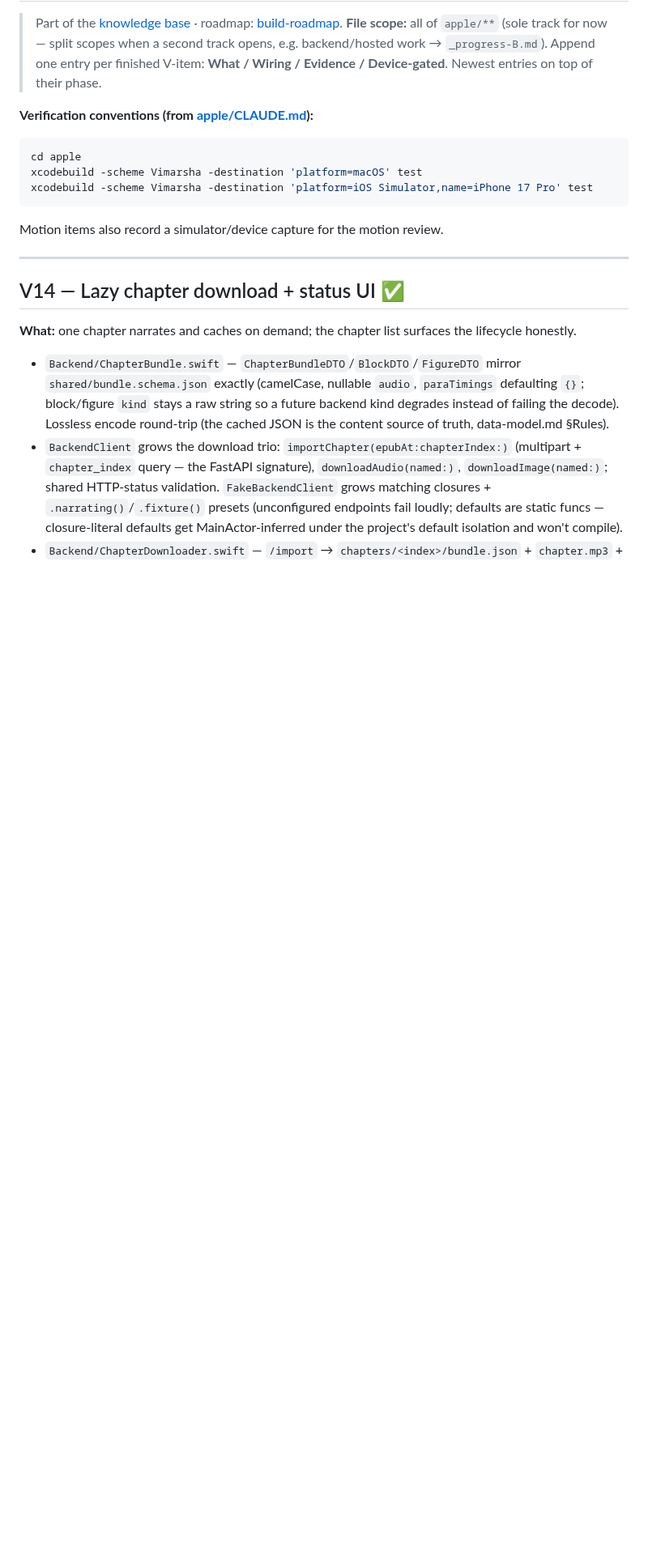
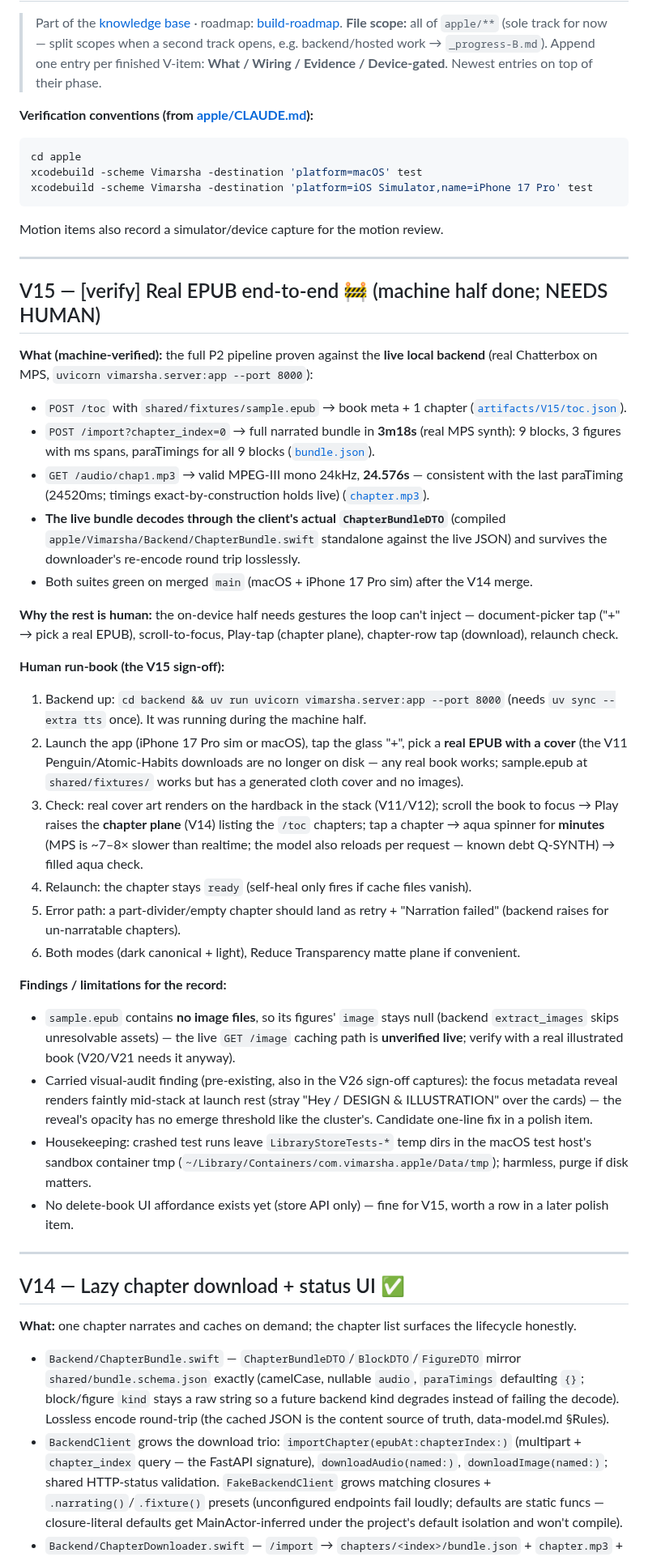
Before and after one commit to priyank-kartar/Vimarsha, a Markdown page: plan/08-engineering/_progress-A.md, the part around the change. Shown at 81% size. Drawn GitHub-style; blank space fills up the shorter version.

Commit message:
docs(progress): V15 machine half done — live /toc→/import→/audio round-trip; needs human device run
Co-Authored-By: Claude Opus 4.8 <noreply@anthropic.com>

````diff
--- a/plan/08-engineering/_progress-A.md
+++ b/plan/08-engineering/_progress-A.md
@@ -12,6 +12,60 @@ xcodebuild -scheme Vimarsha -destination 'platform=macOS' test
 xcodebuild -scheme Vimarsha -destination 'platform=iOS Simulator,name=iPhone 17 Pro' test
 ```
 Motion items also record a simulator/device capture for the motion review.
+
+---
+
+## V15 — [verify] Real EPUB end-to-end 🚧 (machine half done; NEEDS HUMAN)
+
+**What (machine-verified):** the full P2 pipeline proven against the **live local backend**
+(real Chatterbox on MPS, `uvicorn vimarsha.server:app --port 8000`):
+- `POST /toc` with `shared/fixtures/sample.epub` → book meta + 1 chapter
+  ([`artifacts/V15/toc.json`](../../.agent-loop/artifacts/V15/toc.json)).
+- `POST /import?chapter_index=0` → full narrated bundle in **3m18s** (real MPS synth):
+  9 blocks, 3 figures with ms spans, paraTimings for all 9 blocks
+  ([`bundle.json`](../../.agent-loop/artifacts/V15/bundle.json)).
+- `GET /audio/chap1.mp3` → valid MPEG-III mono 24kHz, **24.576s** — consistent with the
+  last paraTiming (24520ms; timings exact-by-construction holds live)
+  ([`chapter.mp3`](../../.agent-loop/artifacts/V15/chapter.mp3)).
+- **The live bundle decodes through the client's actual `ChapterBundleDTO`** (compiled
+  `apple/Vimarsha/Backend/ChapterBundle.swift` standalone against the live JSON) and
+  survives the downloader's re-encode round trip losslessly.
+- Both suites green on merged `main` (macOS + iPhone 17 Pro sim) after the V14 merge.
+
+**Why the rest is human:** the on-device half needs gestures the loop can't inject —
+document-picker tap ("+" → pick a real EPUB), scroll-to-focus, Play-tap (chapter plane),
+chapter-row tap (download), relaunch check.
+
+**Human run-book (the V15 sign-off):**
+1. Backend up: `cd backend && uv run uvicorn vimarsha.server:app --port 8000` (needs
+   `uv sync --extra tts` once). It was running during the machine half.
+2. Launch the app (iPhone 17 Pro sim or macOS), tap the glass "+", pick a **real EPUB
+   with a cover** (the V11 Penguin/Atomic-Habits downloads are no longer on disk — any
+   real book works; sample.epub at `shared/fixtures/` works but has a generated cloth
+   cover and no images).
+3. Check: real cover art renders on the hardback in the stack (V11/V12); scroll the book
+   to focus → Play raises the **chapter plane** (V14) listing the `/toc` chapters; tap a
+   chapter → aqua spinner for **minutes** (MPS is ~7–8× slower than realtime; the model
+   also reloads per request — known debt Q-SYNTH) → filled aqua check.
+4. Relaunch: the chapter stays `ready` (self-heal only fires if cache files vanish).
+5. Error path: a part-divider/empty chapter should land as retry + "Narration failed"
+   (backend raises for un-narratable chapters).
+6. Both modes (dark canonical + light), Reduce Transparency matte plane if convenient.
+
+**Findings / limitations for the record:**
+- `sample.epub` contains **no image files**, so its figures' `image` stays null
+  (backend `extract_images` skips unresolvable assets) — the live `GET /image` caching
+  path is **unverified live**; verify with a real illustrated book (V20/V21 needs it
+  anyway).
+- Carried visual-audit finding (pre-existing, also in the V26 sign-off captures): the
+  focus metadata reveal renders faintly mid-stack at launch rest (stray
+  "Hey / DESIGN & ILLUSTRATION" over the cards) — the reveal's opacity has no emerge
+  threshold like the cluster's. Candidate one-line fix in a polish item.
+- Housekeeping: crashed test runs leave `LibraryStoreTests-*` temp dirs in the macOS
+  test host's sandbox container tmp (`~/Library/Containers/com.vimarsha.apple/Data/tmp`);
+  harmless, purge if disk matters.
+- No delete-book UI affordance exists yet (store API only) — fine for V15, worth a row
+  in a later polish item.
 
 ---
 
````
Also changed, not shown: plan/08-engineering/build-roadmap.md (+9 -1 lines).
